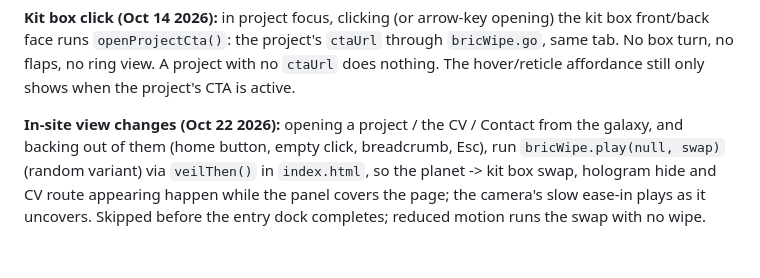
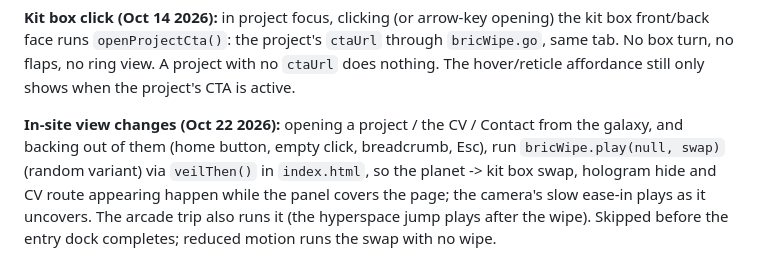
Before and after one commit to mundaneworkshop/mundane_portfolio, a Markdown page: docs/project-history/screen-wipe.md, the part around the change. Rendered like a GitHub page.

Commit message:
Docs: note arcade wipe
Co-Authored-By: Claude Sonnet 5.5 <noreply@anthropic.com>

```diff
--- a/docs/project-history/screen-wipe.md
+++ b/docs/project-history/screen-wipe.md
@@ -36,4 +36,4 @@ The Star Wars page wipe, in 13 variants, one picked at random per trip. Source:
 
 **Kit box click (Oct 14 2026):** in project focus, clicking (or arrow-key opening) the kit box front/back face runs `openProjectCta()`: the project's `ctaUrl` through `bricWipe.go`, same tab. No box turn, no flaps, no ring view. A project with no `ctaUrl` does nothing. The hover/reticle affordance still only shows when the project's CTA is active.
 
-**In-site view changes (Oct 22 2026):** opening a project / the CV / Contact from the galaxy, and backing out of them (home button, empty click, breadcrumb, Esc), run `bricWipe.play(null, swap)` (random variant) via `veilThen()` in `index.html`, so the planet -> kit box swap, hologram hide and CV route appearing happen while the panel covers the page; the camera's slow ease-in plays as it uncovers. Skipped before the entry dock completes; reduced motion runs the swap with no wipe.
+**In-site view changes (Oct 22 2026):** opening a project / the CV / Contact from the galaxy, and backing out of them (home button, empty click, breadcrumb, Esc), run `bricWipe.play(null, swap)` (random variant) via `veilThen()` in `index.html`, so the planet -> kit box swap, hologram hide and CV route appearing happen while the panel covers the page; the camera's slow ease-in plays as it uncovers. The arcade trip also runs it (the hyperspace jump plays after the wipe). Skipped before the entry dock completes; reduced motion runs the swap with no wipe.
```
